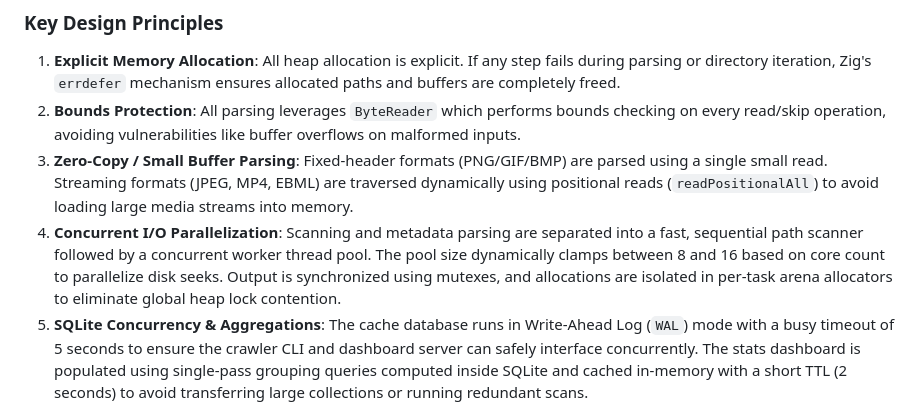
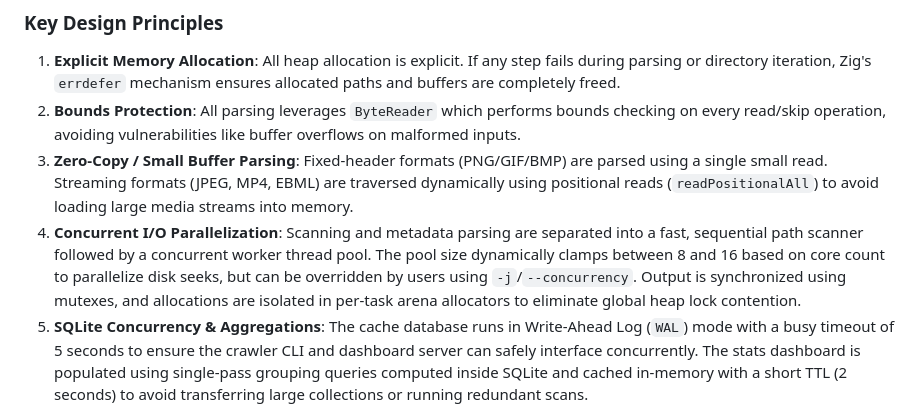
Before and after one commit to huangsam/zprobe, a Markdown page: AGENTS.md, the part around the change. GitHub-like rendering.

```diff
--- a/AGENTS.md
+++ b/AGENTS.md
@@ -48,6 +48,6 @@ flowchart TD
 1. **Explicit Memory Allocation**: All heap allocation is explicit. If any step fails during parsing or directory iteration, Zig's `errdefer` mechanism ensures allocated paths and buffers are completely freed.
 2. **Bounds Protection**: All parsing leverages `ByteReader` which performs bounds checking on every read/skip operation, avoiding vulnerabilities like buffer overflows on malformed inputs.
 3. **Zero-Copy / Small Buffer Parsing**: Fixed-header formats (PNG/GIF/BMP) are parsed using a single small read. Streaming formats (JPEG, MP4, EBML) are traversed dynamically using positional reads (`readPositionalAll`) to avoid loading large media streams into memory.
-4. **Concurrent I/O Parallelization**: Scanning and metadata parsing are separated into a fast, sequential path scanner followed by a concurrent worker thread pool. The pool size dynamically clamps between 8 and 16 based on core count to parallelize disk seeks. Output is synchronized using mutexes, and allocations are isolated in per-task arena allocators to eliminate global heap lock contention.
+4. **Concurrent I/O Parallelization**: Scanning and metadata parsing are separated into a fast, sequential path scanner followed by a concurrent worker thread pool. The pool size dynamically clamps between 8 and 16 based on core count to parallelize disk seeks, but can be overridden by users using `-j`/`--concurrency`. Output is synchronized using mutexes, and allocations are isolated in per-task arena allocators to eliminate global heap lock contention.
 5. **SQLite Concurrency & Aggregations**: The cache database runs in Write-Ahead Log (`WAL`) mode with a busy timeout of 5 seconds to ensure the crawler CLI and dashboard server can safely interface concurrently. The stats dashboard is populated using single-pass grouping queries computed inside SQLite and cached in-memory with a short TTL (2 seconds) to avoid transferring large collections or running redundant scans.
 6. **Thread Pool Web Handlers**: Incoming TCP connections are dispatched to a pre-allocated worker thread pool (recycling threads based on CPU count) to eliminate connection thread spawning overhead. Static assets are served asynchronously, while SQLite read queries are parallelized using a shared Read-Write Lock (`RwLock`) on the database handle, ensuring optimal concurrency for concurrent dashboard readers.
```
Also changed, not shown: USERGUIDE.md (+3 -0 lines).
